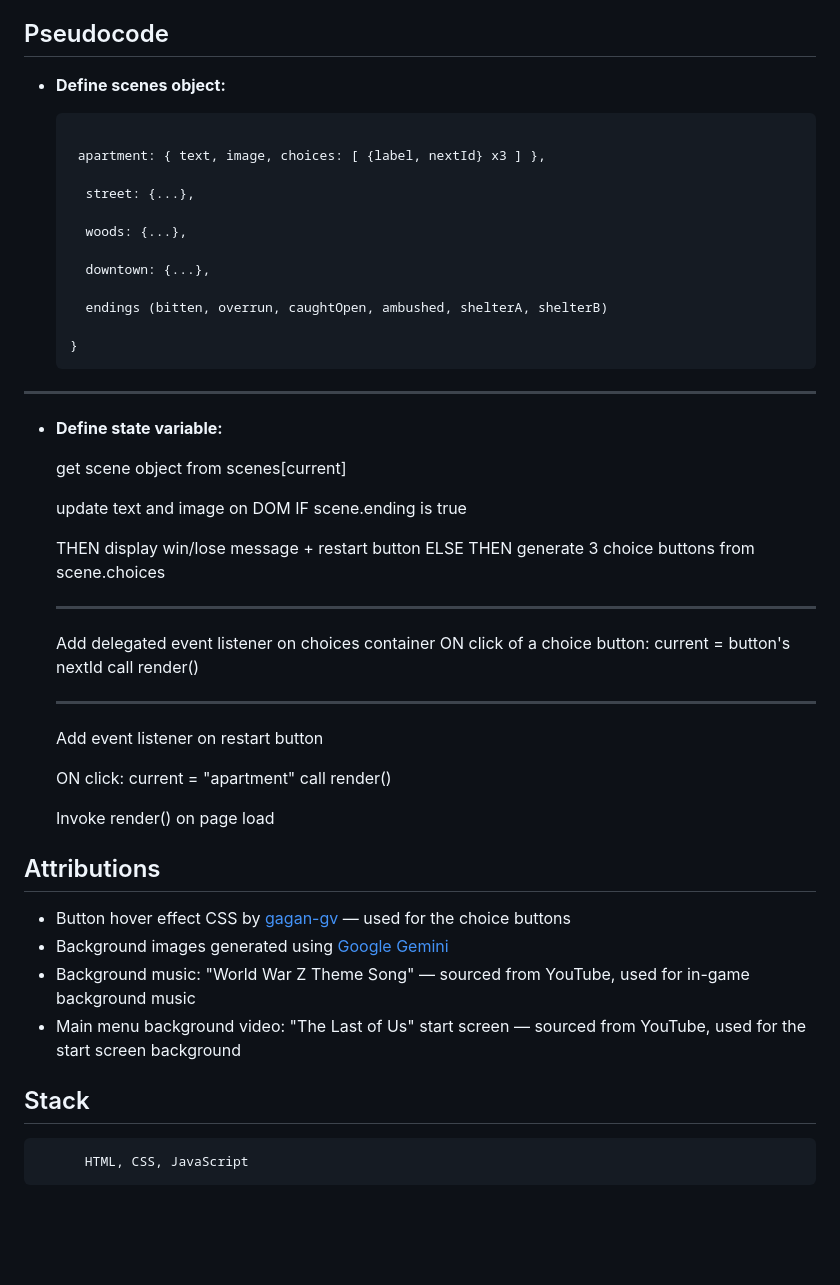
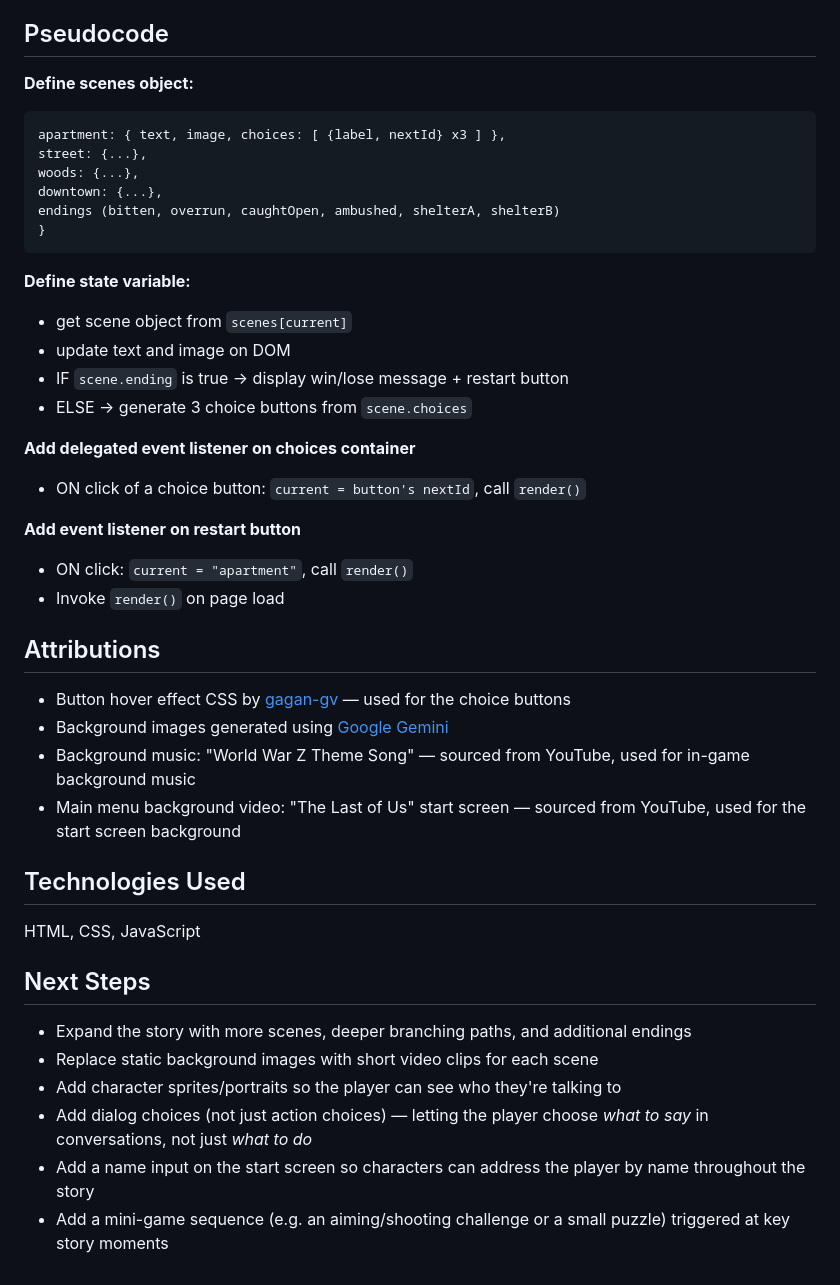
Before and after one commit to hassanelmaayati/tell-tales-ga, a Markdown page: README.md, the part around one of its changes. Drawn GitHub-style; blank space fills up the shorter version.

Commit message:
Revise README for game details and structure

````diff
--- a/README.md
+++ b/README.md
@@ -38,47 +40,41 @@
 
 ## Pseudocode
 
+**Define scenes object:**
+```scenes = {
+apartment: { text, image, choices: [ {label, nextId} x3 ] },
+street: {...},
+woods: {...},
+downtown: {...},
+endings (bitten, overrun, caughtOpen, ambushed, shelterA, shelterB)
+}
+```
+**Define state variable:**
+- get scene object from `scenes[current]`
+- update text and image on DOM
+- IF `scene.ending` is true → display win/lose message + restart button
+- ELSE → generate 3 choice buttons from `scene.choices`
 
-- **Define scenes object:**
+**Add delegated event listener on choices container**
+- ON click of a choice button: `current = button's nextId`, call `render()`
 
-   ```scenes = {
-
-    apartment: { text, image, choices: [ {label, nextId} x3 ] },
-
-     street: {...},
-
-     woods: {...},
-
-     downtown: {...},
-
-     endings (bitten, overrun, caughtOpen, ambushed, shelterA, shelterB)
-
-   }
-___
-
- - **Define state variable:**
-
-    get scene object from scenes[current]
-
-   update text and image on DOM IF scene.ending is true
-
-    THEN display win/lose message + restart button ELSE THEN generate 3 choice buttons from scene.choices
-    ___
-    Add delegated event listener on choices container ON click of a choice button: current = button's nextId call render()
-    ___
-
-    Add event listener on restart button
-
-    ON click: current = "apartment" call render()
-
-    Invoke render() on page load
-
+**Add event listener on restart button**
+- ON click: `current = "apartment"`, call `render()`
+- Invoke `render()` on page load
 
 ## Attributions
-
 - Button hover effect CSS by [gagan-gv](https://getcssscan.com/css-buttons-examples) — used for the choice buttons
 - Background images generated using [Google Gemini](https://gemini.google.com)
 - Background music: "World War Z Theme Song" — sourced from YouTube, used for in-game background music
 - Main menu background video: "The Last of Us" start screen — sourced from YouTube, used for the start screen background
-## Stack
-          HTML, CSS, JavaScript
+
+## Technologies Used
+HTML, CSS, JavaScript
+
+## Next Steps
+- Expand the story with more scenes, deeper branching paths, and additional endings
+- Replace static background images with short video clips for each scene
+- Add character sprites/portraits so the player can see who they're talking to
+- Add dialog choices (not just action choices) — letting the player choose *what to say* in conversations, not just *what to do*
+- Add a name input on the start screen so characters can address the player by name throughout the story
+- Add a mini-game sequence (e.g. an aiming/shooting challenge or a small puzzle) triggered at key story moments
````
Also changed, not shown: other parts of README.md (+10 -8 lines).
